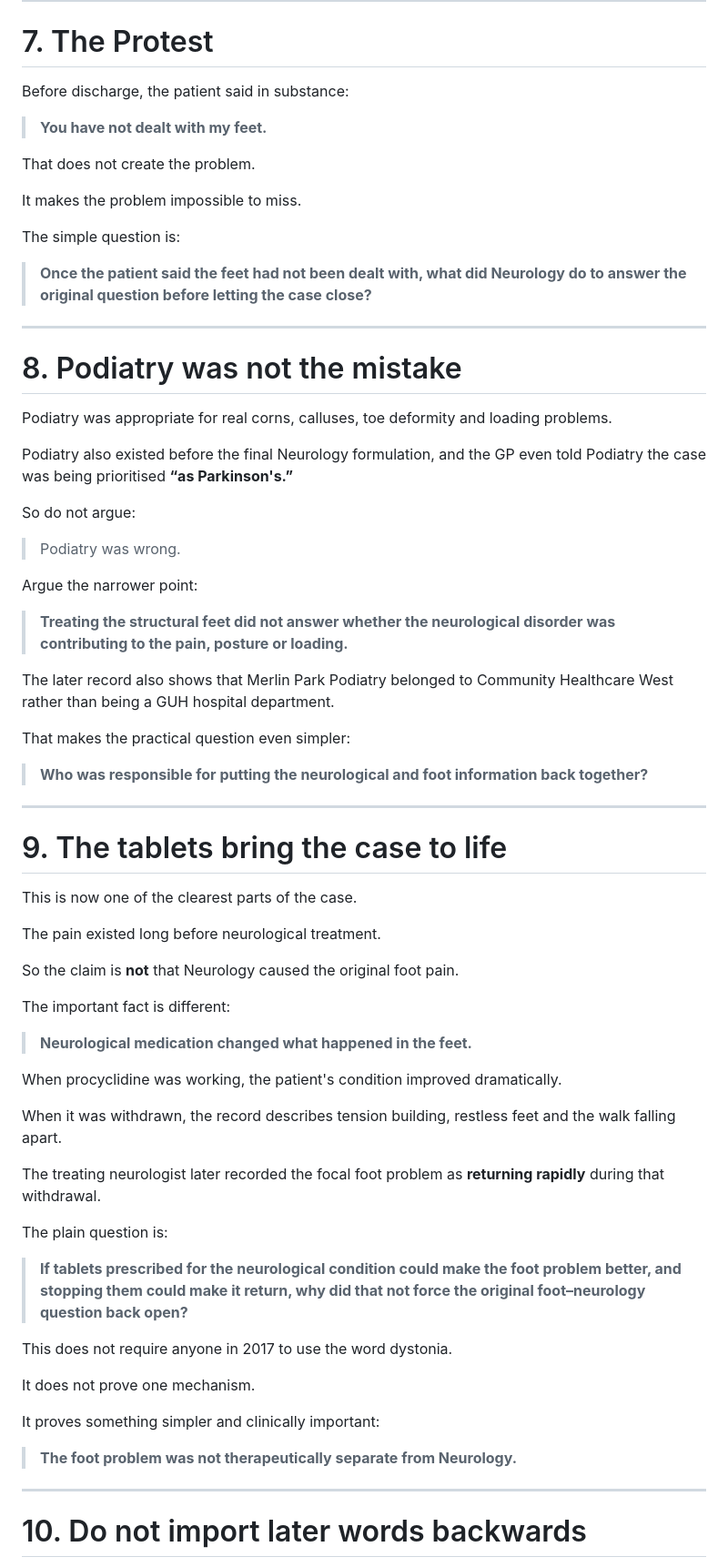
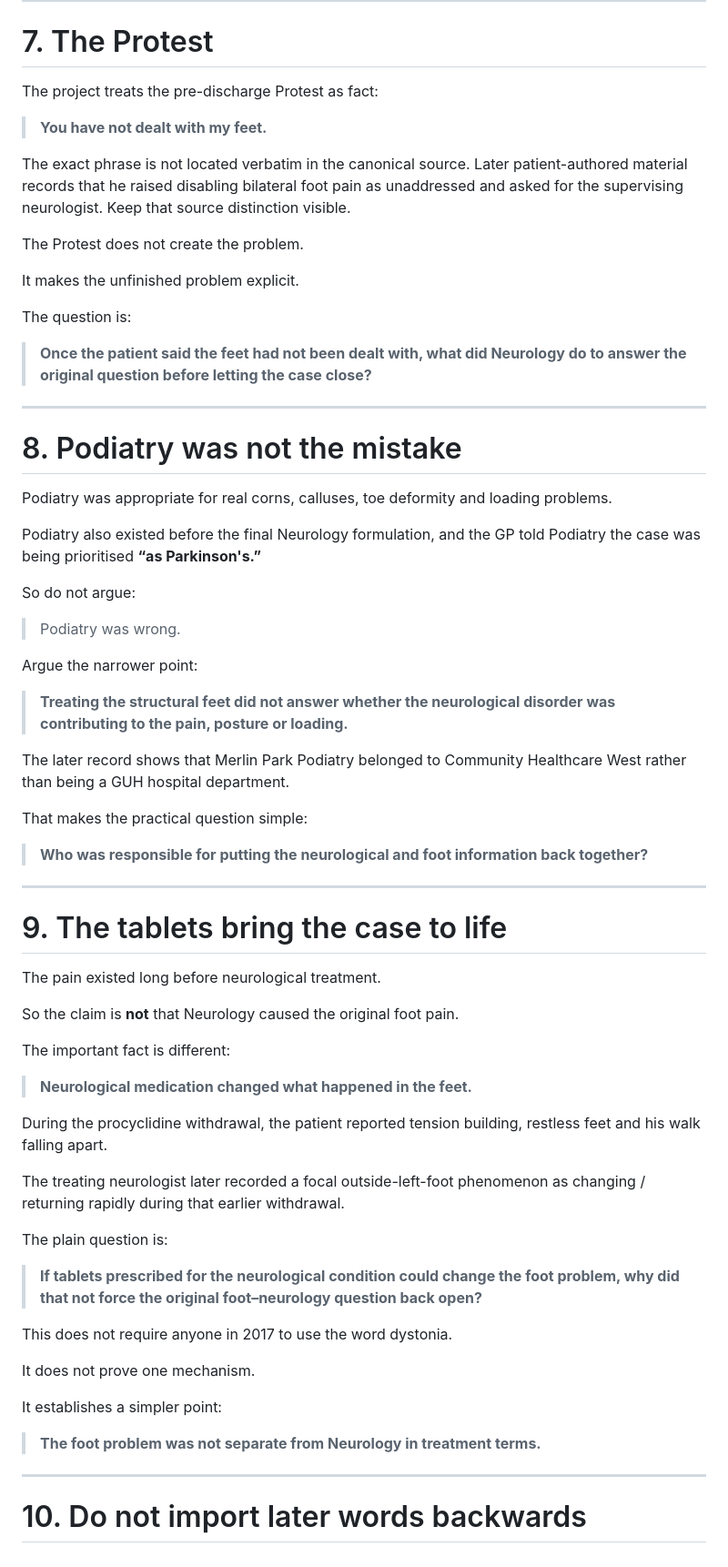
Before and after one commit to TitanicParker/stronger-formulation, a Markdown page: CENTRAL_ORGANISING_ARCHITECTURE.md, the part around one of its changes. Shown at 91% size. GitHub-like rendering.

Commit message:
Add controlling case register and simplify terminology rules

```diff
--- a/CENTRAL_ORGANISING_ARCHITECTURE.md
+++ b/CENTRAL_ORGANISING_ARCHITECTURE.md
@@ -159,15 +167,17 @@ And then:
 
 # 7. The Protest
 
-Before discharge, the patient said in substance:
+The project treats the pre-discharge Protest as fact:
 
 > **You have not dealt with my feet.**
 
-That does not create the problem.
+The exact phrase is not located verbatim in the canonical source. Later patient-authored material records that he raised disabling bilateral foot pain as unaddressed and asked for the supervising neurologist. Keep that source distinction visible.
 
-It makes the problem impossible to miss.
+The Protest does not create the problem.
 
-The simple question is:
+It makes the unfinished problem explicit.
+
+The question is:
 
 > **Once the patient said the feet had not been dealt with, what did Neurology do to answer the original question before letting the case close?**
 
@@ -177,7 +187,7 @@ The simple question is:
 
 Podiatry was appropriate for real corns, calluses, toe deformity and loading problems.
 
-Podiatry also existed before the final Neurology formulation, and the GP even told Podiatry the case was being prioritised **“as Parkinson's.”**
+Podiatry also existed before the final Neurology formulation, and the GP told Podiatry the case was being prioritised **“as Parkinson's.”**
 
 So do not argue:
 
@@ -187,17 +197,15 @@ Argue the narrower point:
 
 > **Treating the structural feet did not answer whether the neurological disorder was contributing to the pain, posture or loading.**
 
-The later record also shows that Merlin Park Podiatry belonged to Community Healthcare West rather than being a GUH hospital department.
+The later record shows that Merlin Park Podiatry belonged to Community Healthcare West rather than being a GUH hospital department.
 
-That makes the practical question even simpler:
+That makes the practical question simple:
 
 > **Who was responsible for putting the neurological and foot information back together?**
 
 ---
 
 # 9. The tablets bring the case to life
-
-This is now one of the clearest parts of the case.
 
 The pain existed long before neurological treatment.
 
@@ -207,23 +215,21 @@ The important fact is different:
 
 > **Neurological medication changed what happened in the feet.**
 
-When procyclidine was working, the patient's condition improved dramatically.
+During the procyclidine withdrawal, the patient reported tension building, restless feet and his walk falling apart.
 
-When it was withdrawn, the record describes tension building, restless feet and the walk falling apart.
-
-The treating neurologist later recorded the focal foot problem as **returning rapidly** during that withdrawal.
+The treating neurologist later recorded a focal outside-left-foot phenomenon as changing / returning rapidly during that earlier withdrawal.
 
 The plain question is:
 
-> **If tablets prescribed for the neurological condition could make the foot problem better, and stopping them could make it return, why did that not force the original foot–neurology question back open?**
+> **If tablets prescribed for the neurological condition could change the foot problem, why did that not force the original foot–neurology question back open?**
 
 This does not require anyone in 2017 to use the word dystonia.
 
 It does not prove one mechanism.
 
-It proves something simpler and clinically important:
+It establishes a simpler point:
 
-> **The foot problem was not therapeutically separate from Neurology.**
+> **The foot problem was not separate from Neurology in treatment terms.**
 
 ---
 
```
Also changed, not shown: other parts of CENTRAL_ORGANISING_ARCHITECTURE.md (+27 -21 lines).
